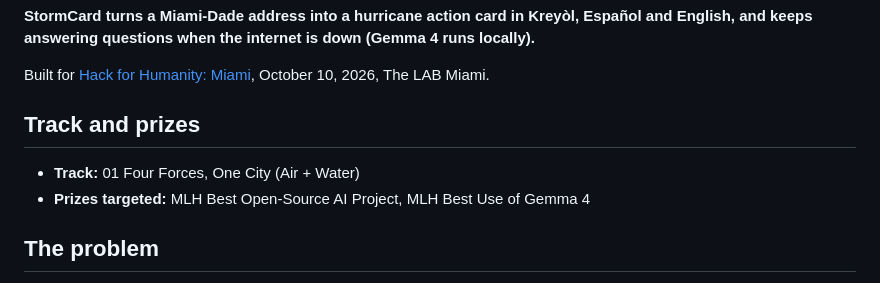
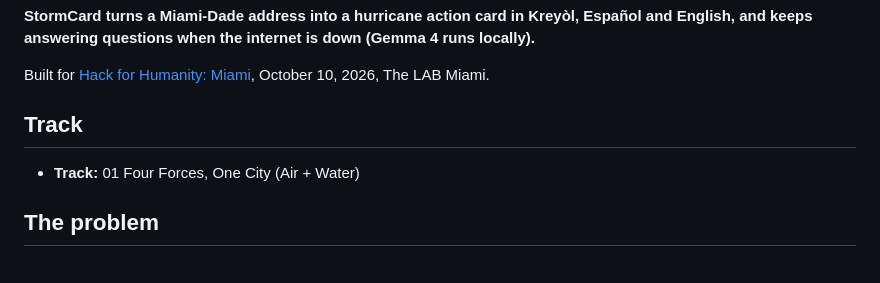
Before and after one commit to Piyush20001/h4h-miami, a Markdown page: README.md, the part around the change. GitHub-like rendering.

Commit message:
docs: drop prize targets; re-render architecture PNGs without hub labels
Co-Authored-By: Claude Opus 5.5 <noreply@anthropic.com>
Claude-Session: https://claude.ai/code/session_01MXu8E1EkBkugd5Rrghd7Wi

```diff
--- a/README.md
+++ b/README.md
@@ -4,10 +4,9 @@
 
 Built for [Hack for Humanity: Miami](https://github.com/AI-Collective-Hackathons/hack-for-humanity-miami), October 10, 2026, The LAB Miami.
 
-## Track and prizes
+## Track
 
 - **Track:** 01 Four Forces, One City (Air + Water)
-- **Prizes targeted:** MLH Best Open-Source AI Project, MLH Best Use of Gemma 4
 
 ## The problem
 
```
Also changed, not shown: docs/ARCHI.md (+1 -1 lines), docs/architecture/stormcard-architecture-dark.png, docs/architecture/stormcard-architecture.png.
